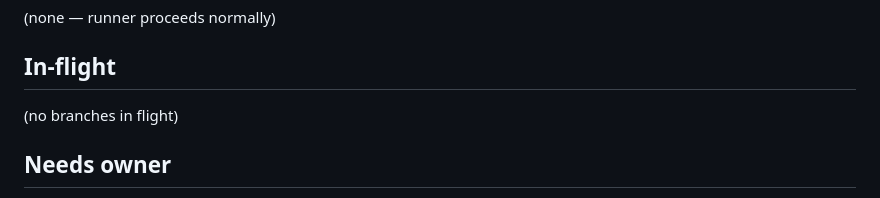
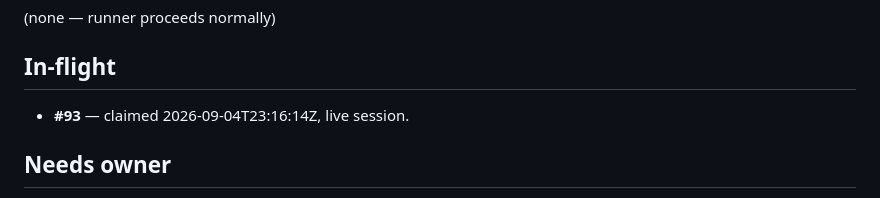
Before and after one commit to kapekost/workout-tracker, a Markdown page: docs/orchestration/STATE.md, the part around the change. Drawn GitHub-style.

Commit message:
orchestration: claim #93 (split local and off-site backup status)
Co-Authored-By: Claude Opus 5 <noreply@anthropic.com>
Claude-Session: https://claude.ai/code/session_01AHLFBDedoKJcJnby9vR6YD

```diff
--- a/docs/orchestration/STATE.md
+++ b/docs/orchestration/STATE.md
@@ -41,7 +41,7 @@
 (none — runner proceeds normally)
 
 ## In-flight
-(no branches in flight)
+- **#93** — claimed 2026-09-04T23:16:14Z, live session.
 
 ## Needs owner
 - **The whole accounts chain needs approval before any tick may execute it.** #84, #85, #86 and
```
